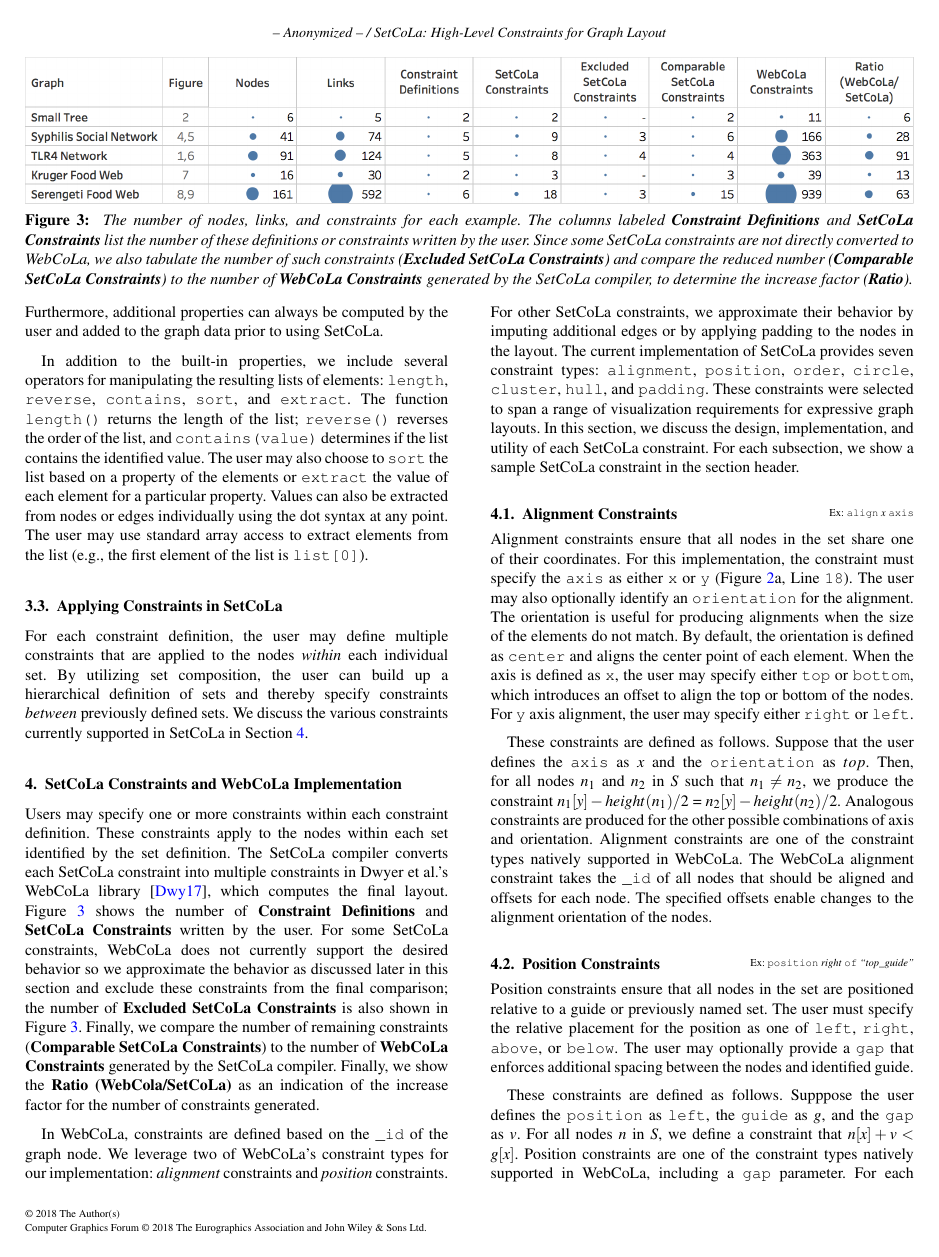
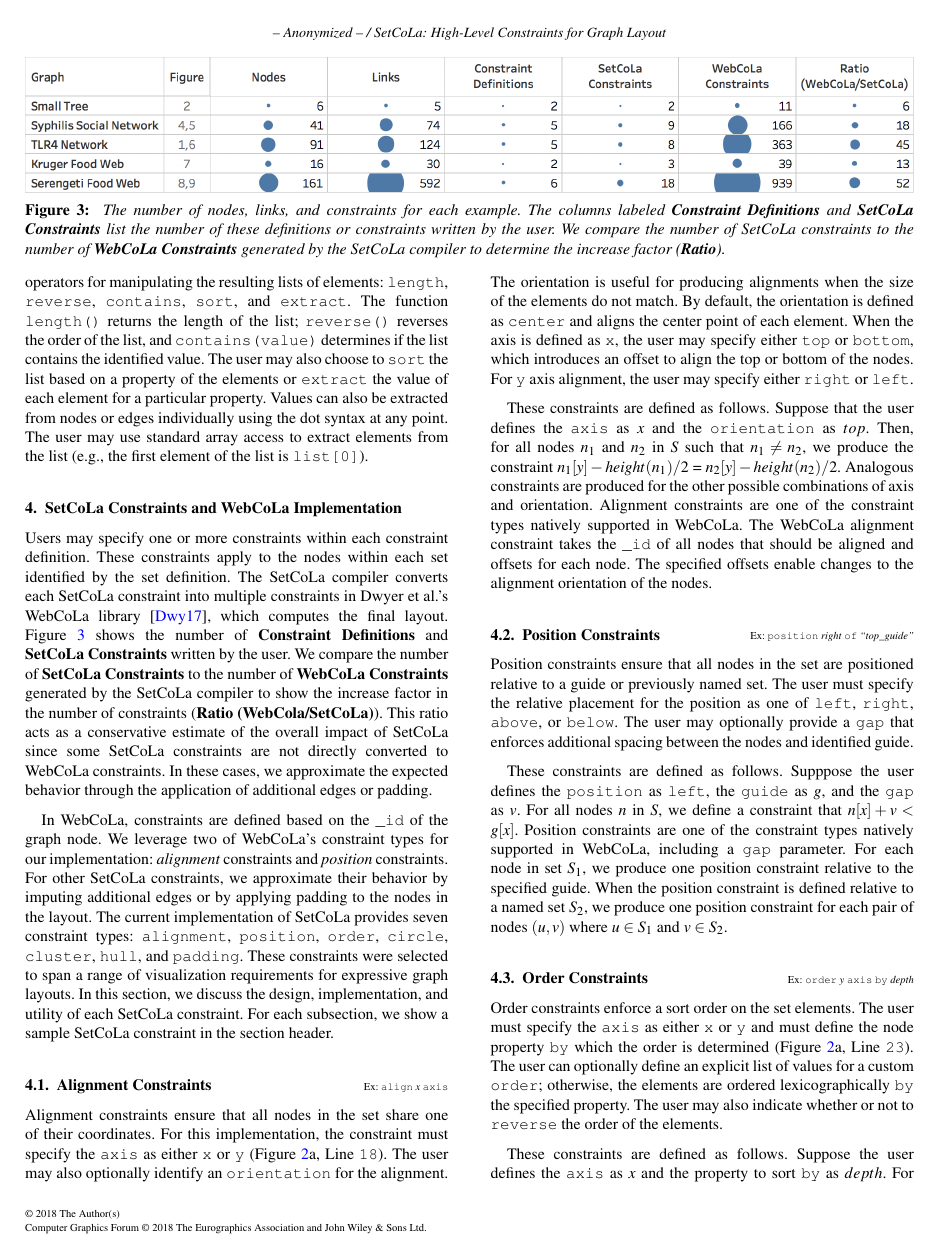
Before and after one commit to jhoffswell/human-constraint-layout, a LaTeX document (papers/EuroVis2018/constraint-layout.tex, which reads papers/EuroVis2018/constraints.tex, papers/EuroVis2018/design.tex, papers/EuroVis2018/figures.tex): page 5 of 12. Compiled offline with pdfLaTeX.

Commit message:
Editing Pass
Editing pass to cut parts of the paper to get down to 10 pages of text.

```diff
--- a/papers/EuroVis2018/constraint-layout.tex
+++ b/papers/EuroVis2018/constraint-layout.tex
@@ -91,7 +91,7 @@
 
 \newcommand{\projectname}{SetCoLa\xspace}
 \newcommand{\constraint}[1]{
-	\vspace{-14px}
+	\vspace{-13px}
 	\begin{flushright}
 	\scriptsize
 	#1
--- a/papers/EuroVis2018/constraints.tex
+++ b/papers/EuroVis2018/constraints.tex
@@ -7,14 +7,13 @@ The \projectname compiler converts each \projectname constraint into multiple
 constraints in Dwyer~et~al.'s WebCoLa library \cite{WebCoLa}, which computes
 the final layout. Figure \ref{fig:constraints} shows the number
 of \textbf{Constraint Definitions} and \textbf{\projectname Constraints} written
-by the user. For some \projectname constraints, WebCoLa does not currently
-support the desired behavior so we approximate the behavior as discussed later in
-this section and exclude these constraints from the final comparison; the
-number of \textbf{Excluded SetCoLa Constraints} is also shown in Figure~\ref{fig:constraints}.
-Finally, we compare the number of remaining constraints (\textbf{Comparable \projectname Constraints})
-to the number of \textbf{WebCoLa Constraints} generated by the \projectname compiler.
-Finally, we show the \textbf{Ratio (WebCola/\projectname)} as
-an indication of the increase factor for the number of constraints generated.
+by the user. We compare the number of \textbf{\projectname Constraints} to
+the number of \textbf{WebCoLa Constraints} generated by the \projectname compiler
+to show the increase factor in the number of constraints (\textbf{Ratio
+(WebCola/\projectname)}). This ratio acts as a conservative estimate of the
+overall impact of \projectname since some \projectname constraints are not
+directly converted to WebCoLa constraints. In these cases, we approximate the
+expected behavior through the application of additional edges or padding.
 
 In WebCoLa, constraints are defined based on the \texttt{\_id} of the graph
 node. We leverage two of WebCoLa's constraint types for our implementation:
--- a/papers/EuroVis2018/design.tex
+++ b/papers/EuroVis2018/design.tex
@@ -193,8 +193,7 @@ property is useful for producing hierarchical tree layouts and the
 reflect structure produced by the graph edges. There are many other
 properties that could be useful for graph layouts that are not included
 here and this list could easily be extended in the future to include other
-common properties. Furthermore, additional properties can always be
-computed by the user and added to the graph data prior to using \projectname.
+common properties.
 
 In addition to the built-in properties, we include several operators for
 manipulating the resulting lists of elements: \texttt{length}, \texttt{reverse},
@@ -211,14 +210,3 @@ the list is \texttt{list[0]}).
 %\jheer{How are sets/arrays be treated within predicates? For example, predicate functions such as \texttt{isNeighbor} or \texttt{isSource} might be more convenient or appropriate than working with lists of nodes?}
 
 % \jheer{What if edges have weights or attributes? Can those be queried? Finally, might other higher-order operators be useful? For example, identifying a shortest path and aligning elements along that path? (Actually, that sounds like it might be pretty useful in some situations!) Probably all beyond the scope of this paper, but still fun to think about...}
-
-%%%%%%%%%%%%%%%%%%%%%%%%%%%%%%%%%%%%%%%%%%%%%%%%%%%%%%%%%%%%%%
-%%%%%%%%%%%%%%%%%%%%%%%%%%%%%%%%%%%%%%%%%%%%%%%%%%%%%%%%%%%%%%
-\subsection{Applying Constraints in \projectname}
-
-For each constraint definition, the user may define multiple constraints
-that are applied to the nodes \emph{within} each individual set.
-By utilizing set composition, the user can build up a hierarchical
-definition of sets and thereby specify constraints \emph{between}
-previously defined sets. We discuss the various constraints currently
-supported in \projectname in Section \ref{sec:constraints}.
--- a/papers/EuroVis2018/figures.tex
+++ b/papers/EuroVis2018/figures.tex
@@ -36,7 +36,7 @@
       aligned. A new set definition uses composition to include only the
       ``layer'' set and orders each layer by its depth to form the tree.
       (c)~The WebCoLa specification created by the \projectname compiler.}}
-    \vspace{-20px}
+    \vspace{-15px}
   \end{figure}
 }
 
@@ -184,12 +197,9 @@
         links, and constraints for each example.  The columns labeled
         \textbf{Constraint Definitions} and \textbf{\projectname Constraints}
         list the number of these definitions or constraints
-        written by the user.  Since some \projectname constraints are not
-        directly converted to WebCoLa, we also tabulate the number of such
-        constraints (\textbf{Excluded \projectname Constraints}) and compare the reduced
-        number (\textbf{Comparable \projectname Constraints}) to the
-        number of \textbf{WebCoLa Constraints} generated by the \projectname compiler,
-        to determine the increase factor (\textbf{Ratio}).}}
+        written by the user. We compare the number of \projectname constraints
+        to the number of \textbf{WebCoLa Constraints} generated by the
+        \projectname compiler to determine the increase factor (\textbf{Ratio}).}}
     \vspace{-20px}
   \end{figure*}
 }
```
Also changed, not shown: papers/EuroVis2018/conclusion.tex (+1 -1 lines), papers/EuroVis2018/demonstration.tex (+3 -6 lines), papers/EuroVis2018/discussion.tex (+0 -1 lines), papers/EuroVis2018/introduction.tex (+7 -8 lines), papers/EuroVis2018/figures/constraints.png, papers/EuroVis2018/figures/serengeti-hybrid.pdf (added), papers/EuroVis2018/figures/small-tree-webcola.pdf, papers/EuroVis2018/constraints.tex (16 more changed lines), papers/EuroVis2018/figures.tex (13 more changed lines).
